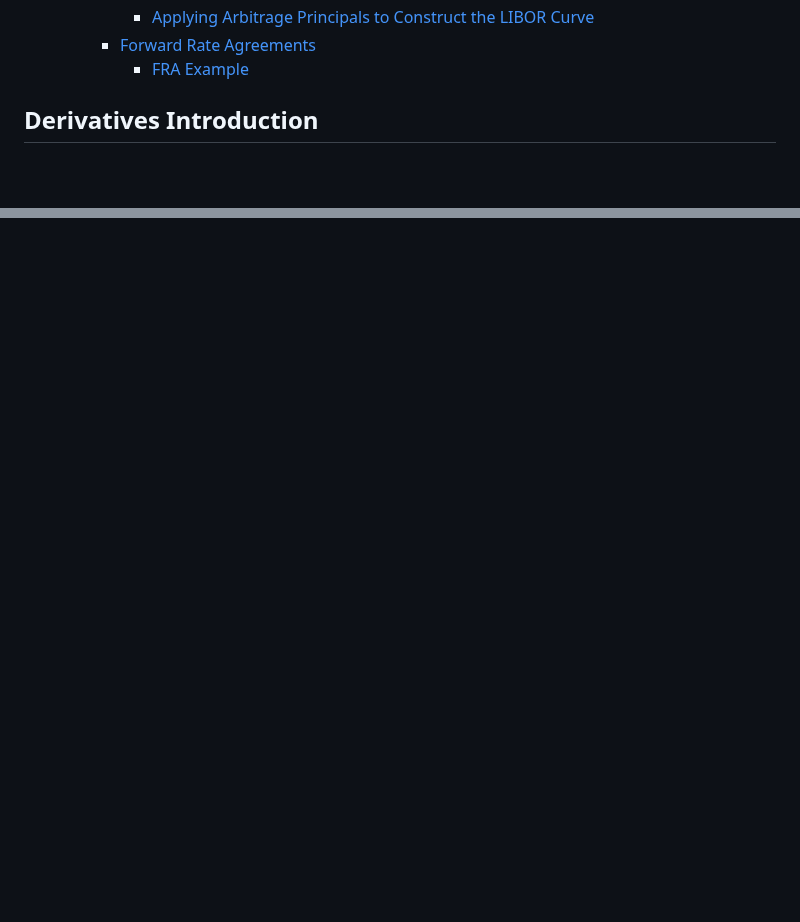
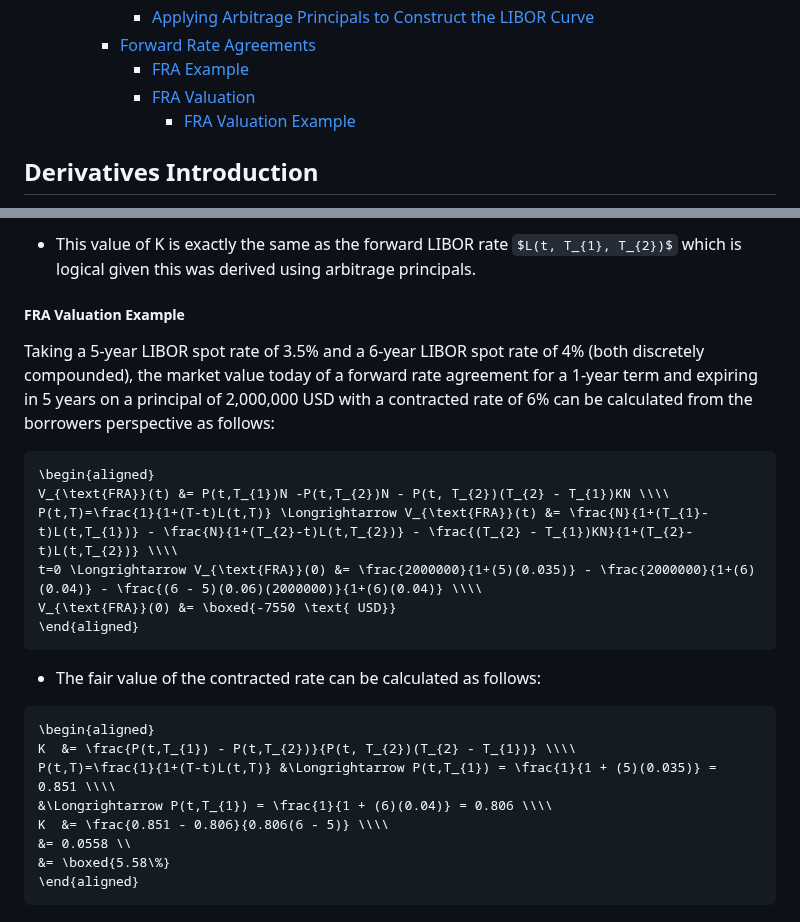
Before and after one commit to mattwalmsley/financial-modelling, a Markdown page: quant-library/documentation/7_forwards_futures_swaps.md, 2 parts joined by grey strips. Rendered like a GitHub page; some formulas as TeX source; blank space fills up the shorter version.

Commit message:
Add FRA agreements.

````diff
--- a/quant-library/documentation/7_forwards_futures_swaps.md
+++ b/quant-library/documentation/7_forwards_futures_swaps.md
@@ -48,6 +48,8 @@
       - [Applying Arbitrage Principals to Construct the LIBOR Curve](#applying-arbitrage-principals-to-construct-the-libor-curve)
     - [Forward Rate Agreements](#forward-rate-agreements)
       - [FRA Example](#fra-example)
+      - [FRA Valuation](#fra-valuation)
+        - [FRA Valuation Example](#fra-valuation-example)
 
 ## Derivatives Introduction
 
@@ -874,0 +920,27 @@ P(T_{1},T_{2}) &= \frac{(T_{2}-T_{1})(L(T_{1},T_{2}) - K)N}{1+(T_{2}-T_{1})L(t,T
+- This value of K is exactly the same as the forward LIBOR rate $L(t, T_{1}, T_{2})$ which is logical given this was derived using arbitrage principals.
+
+##### FRA Valuation Example
+
+Taking a 5-year LIBOR spot rate of 3.5% and a 6-year LIBOR spot rate of 4% (both discretely compounded), the market value today of a forward rate agreement for a 1-year term and expiring in 5 years on a principal of 2,000,000 USD with a contracted rate of 6% can be calculated from the borrowers perspective as follows:
+
+```math
+\begin{aligned}
+V_{\text{FRA}}(t) &= P(t,T_{1})N -P(t,T_{2})N - P(t, T_{2})(T_{2} - T_{1})KN \\\\
+P(t,T)=\frac{1}{1+(T-t)L(t,T)} \Longrightarrow V_{\text{FRA}}(t) &= \frac{N}{1+(T_{1}-t)L(t,T_{1})} - \frac{N}{1+(T_{2}-t)L(t,T_{2})} - \frac{(T_{2} - T_{1})KN}{1+(T_{2}-t)L(t,T_{2})} \\\\
+t=0 \Longrightarrow V_{\text{FRA}}(0) &= \frac{2000000}{1+(5)(0.035)} - \frac{2000000}{1+(6)(0.04)} - \frac{(6 - 5)(0.06)(2000000)}{1+(6)(0.04)} \\\\
+V_{\text{FRA}}(0) &= \boxed{-7550 \text{ USD}}
+\end{aligned}
+```
+
+- The fair value of the contracted rate can be calculated as follows:
+
+```math
+\begin{aligned}
+K  &= \frac{P(t,T_{1}) - P(t,T_{2})}{P(t, T_{2})(T_{2} - T_{1})} \\\\
+P(t,T)=\frac{1}{1+(T-t)L(t,T)} &\Longrightarrow P(t,T_{1}) = \frac{1}{1 + (5)(0.035)} = 0.851 \\\\
+&\Longrightarrow P(t,T_{1}) = \frac{1}{1 + (6)(0.04)} = 0.806 \\\\
+K  &= \frac{0.851 - 0.806}{0.806(6 - 5)} \\\\
+&= 0.0558 \\
+&= \boxed{5.58\%}
+\end{aligned}
+```
````
Also changed, not shown: other parts of quant-library/documentation/7_forwards_futures_swaps.md (+48 -5 lines).
